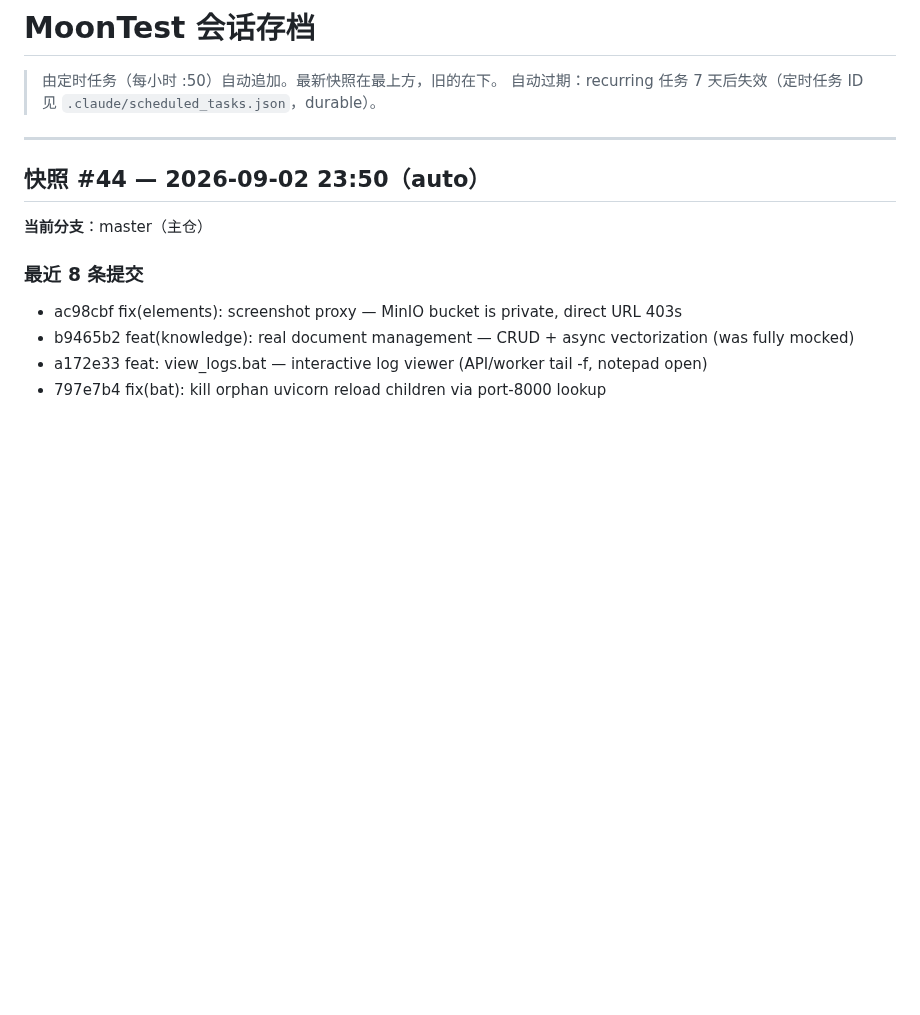
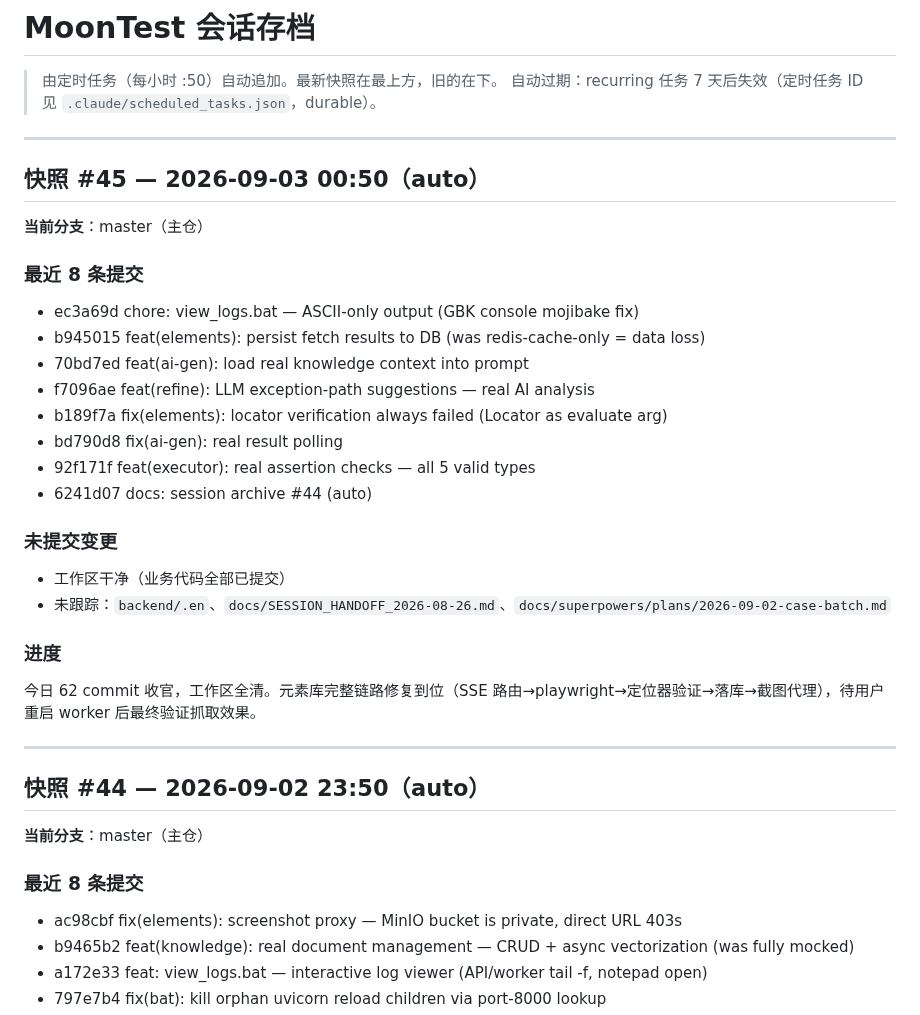
Before and after one commit to moon136lf/testhub_platform-main, a Markdown page: docs/SESSION_ARCHIVE.md, the part around the change. Rendered like a GitHub page; blank space fills up the shorter version.

Commit message:
docs: session archive #45 (auto)

```diff
--- a/docs/SESSION_ARCHIVE.md
+++ b/docs/SESSION_ARCHIVE.md
@@ -2,6 +2,29 @@
 
 > 由定时任务（每小时 :50）自动追加。最新快照在最上方，旧的在下。
 > 自动过期：recurring 任务 7 天后失效（定时任务 ID 见 `.claude/scheduled_tasks.json`，durable）。
+
+---
+
+## 快照 #45 — 2026-09-03 00:50（auto）
+
+**当前分支**：master（主仓）
+
+### 最近 8 条提交
+- ec3a69d chore: view_logs.bat — ASCII-only output (GBK console mojibake fix)
+- b945015 feat(elements): persist fetch results to DB (was redis-cache-only = data loss)
+- 70bd7ed feat(ai-gen): load real knowledge context into prompt
+- f7096ae feat(refine): LLM exception-path suggestions — real AI analysis
+- b189f7a fix(elements): locator verification always failed (Locator as evaluate arg)
+- bd790d8 fix(ai-gen): real result polling
+- 92f171f feat(executor): real assertion checks — all 5 valid types
+- 6241d07 docs: session archive #44 (auto)
+
+### 未提交变更
+- 工作区干净（业务代码全部已提交）
+- 未跟踪：`backend/.en`、`docs/SESSION_HANDOFF_2026-08-26.md`、`docs/superpowers/plans/2026-09-02-case-batch.md`
+
+### 进度
+今日 62 commit 收官，工作区全清。元素库完整链路修复到位（SSE 路由→playwright→定位器验证→落库→截图代理），待用户重启 worker 后最终验证抓取效果。
 
 ---
 
```
